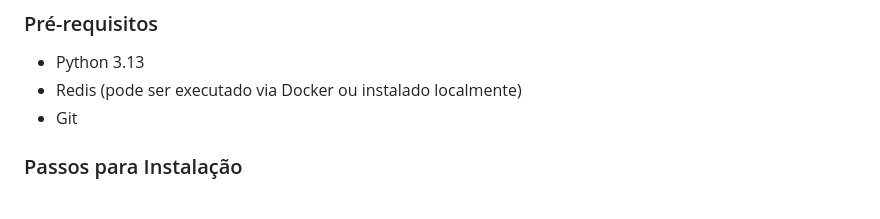
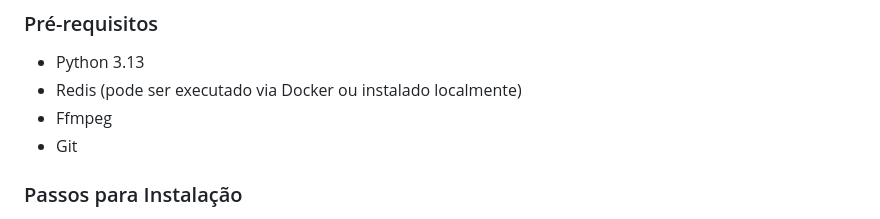
Before and after one commit to edu292/pytube-downloader, a Markdown page: README.md, the part around the change. Drawn GitHub-style.

```diff
--- a/README.md
+++ b/README.md
@@ -53,6 +53,7 @@ O fluxo funciona da seguinte maneira:
 
   * Python 3.13
   * Redis (pode ser executado via Docker ou instalado localmente)
+  * Ffmpeg
   * Git
 
 ### Passos para Instalação
```
